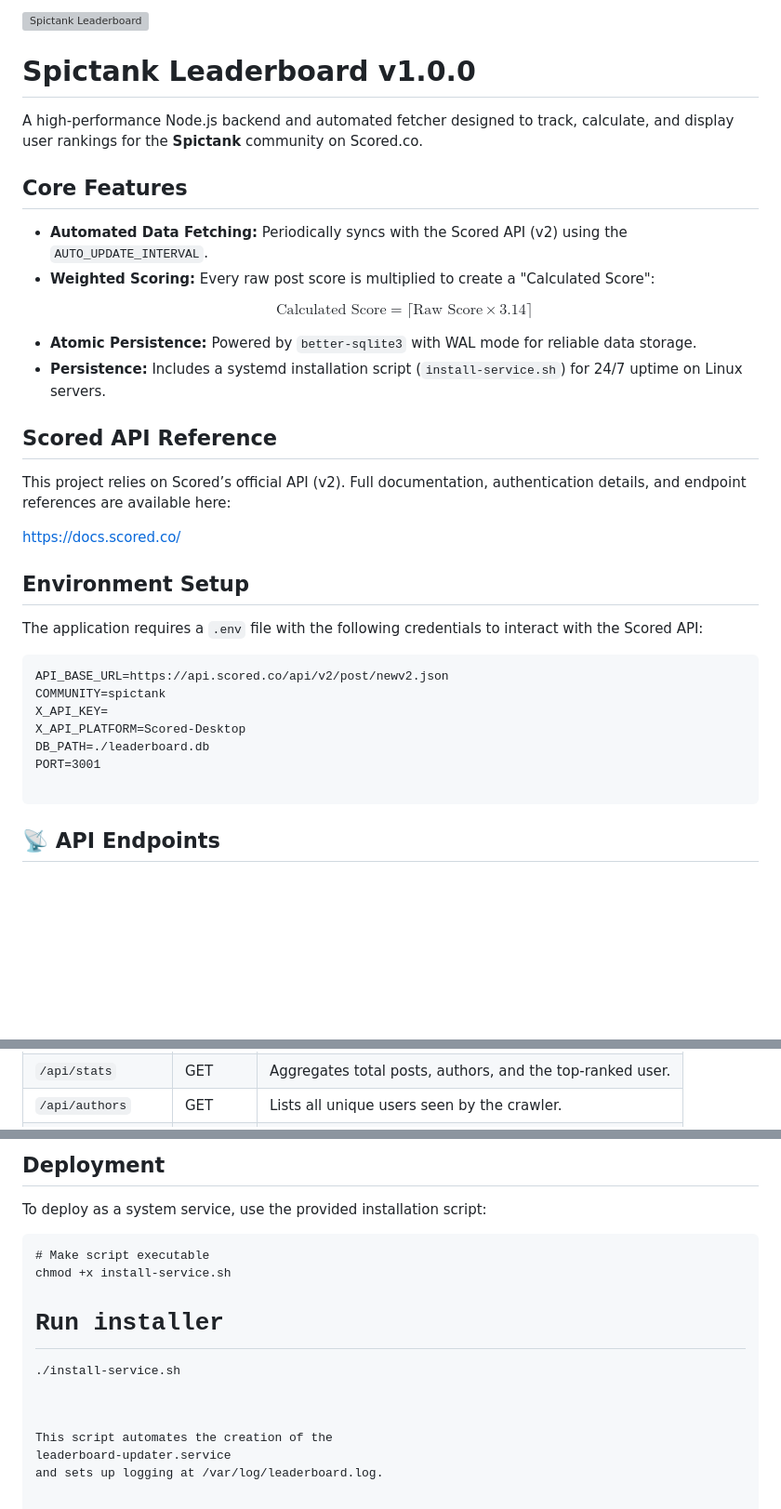
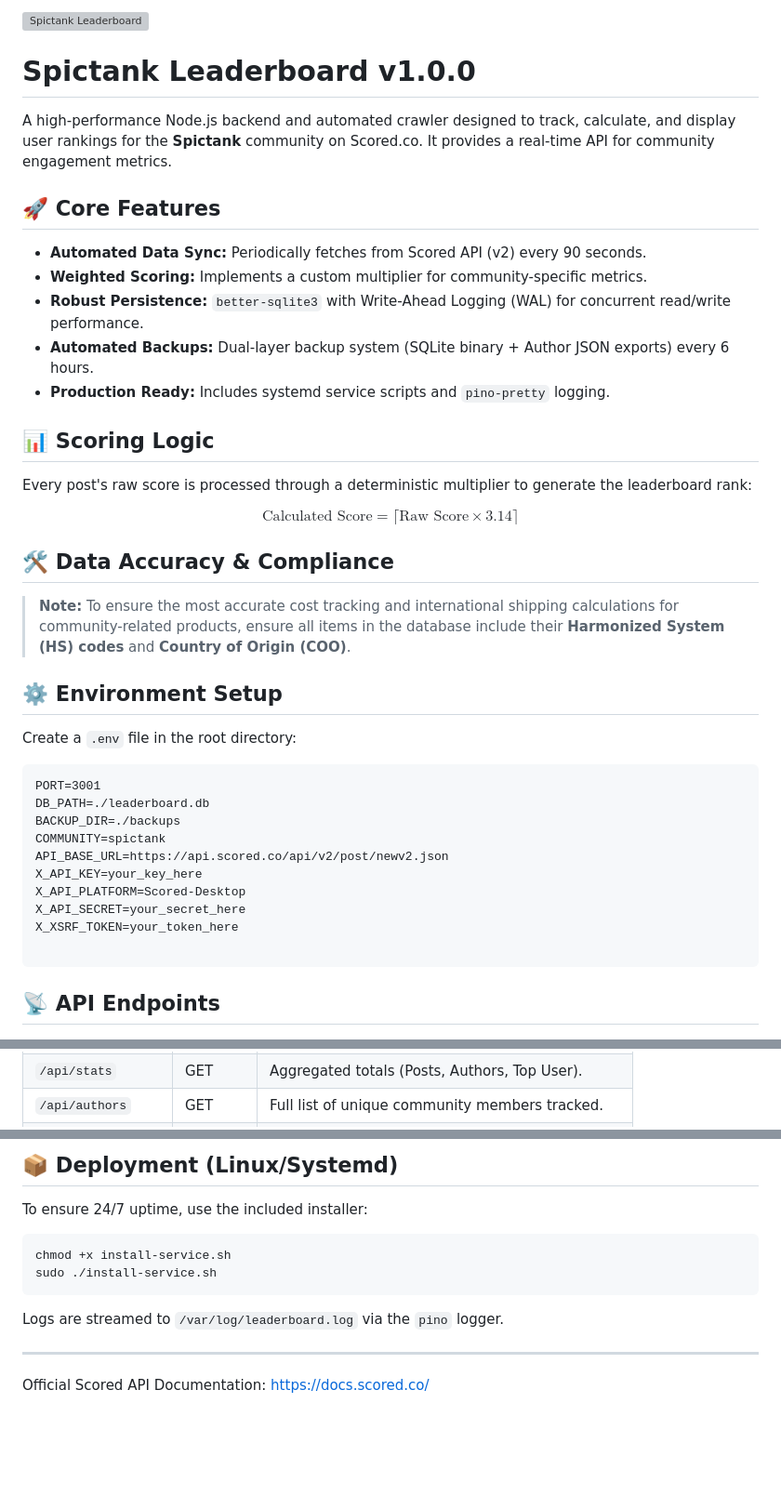
Before and after one commit to Riotcoke123/Spictank-Leaderboard, a Markdown page: README.md, 3 parts joined by grey strips. Shown at 93% size. Drawn GitHub-style; blank space fills up the shorter version; grey boxes are pictures that could not be loaded.

```diff
--- a/README.md
+++ b/README.md
@@ -9,54 +8,38 @@
     <h1>Spictank Leaderboard <span class="badge">v1.0.0</span></h1>
     <p>
-        A high-performance Node.js backend and automated fetcher designed to track,
+        A high-performance Node.js backend and automated crawler designed to track,
         calculate, and display user rankings for the <strong>Spictank</strong> community on Scored.co.
+        It provides a real-time API for community engagement metrics.
     </p>
     <div class="feature-list">
-        <h2>Core Features</h2>
+        <h2>🚀 Core Features</h2>
         <ul>
-            <li>
-                <strong>Automated Data Fetching:</strong>
-                Periodically syncs with the Scored API (v2) using the
-                <code>AUTO_UPDATE_INTERVAL</code>.
-            </li>
-            <li>
-                <strong>Weighted Scoring:</strong>
-                Every raw post score is multiplied to create a "Calculated Score":
-                <p>$$\text{Calculated Score} = \lceil \text{Raw Score} \times 3.14 \rceil$$</p>
-            </li>
-            <li>
-                <strong>Atomic Persistence:</strong>
-                Powered by <code>better-sqlite3</code> with WAL mode for reliable data storage.
-            </li>
-            <li>
-                <strong>Persistence:</strong>
-                Includes a systemd installation script (<code>install-service.sh</code>)
-                for 24/7 uptime on Linux servers.
-            </li>
+            <li><strong>Automated Data Sync:</strong> Periodically fetches from Scored API (v2) every 90 seconds.</li>
+            <li><strong>Weighted Scoring:</strong> Implements a custom multiplier for community-specific metrics.</li>
+            <li><strong>Robust Persistence:</strong> <code>better-sqlite3</code> with Write-Ahead Logging (WAL) for concurrent read/write performance.</li>
+            <li><strong>Automated Backups:</strong> Dual-layer backup system (SQLite binary + Author JSON exports) every 6 hours.</li>
+            <li><strong>Production Ready:</strong> Includes systemd service scripts and <code>pino-pretty</code> logging.</li>
         </ul>
     </div>
-    <h2>Scored API Reference</h2>
-    <p>
-        This project relies on Scored’s official API (v2).
-        Full documentation, authentication details, and endpoint references are available here:
-    </p>
-    <p>
-         <a href="https://docs.scored.co/" target="_blank" rel="noopener noreferrer">
-            https://docs.scored.co/
-        </a>
-    </p>
-    <h2>Environment Setup</h2>
-    <p>
-        The application requires a <code>.env</code> file with the following credentials
-        to interact with the Scored API:
-    </p>
+    <h2>📊 Scoring Logic</h2>
+    <p>Every post's raw score is processed through a deterministic multiplier to generate the leaderboard rank:</p>
+    <p>$$\text{Calculated Score} = \lceil \text{Raw Score} \times 3.14 \rceil$$</p>
+    <h2>🛠 Data Accuracy & Compliance</h2>
+    <blockquote>
+        <strong>Note:</strong> To ensure the most accurate cost tracking and international shipping calculations for community-related products, ensure all items in the database include their <strong>Harmonized System (HS) codes</strong> and <strong>Country of Origin (COO)</strong>.
+    </blockquote>
+    <h2>⚙️ Environment Setup</h2>
+    <p>Create a <code>.env</code> file in the root directory:</p>
     <pre>
+PORT=3001
+DB_PATH=./leaderboard.db
+BACKUP_DIR=./backups
+COMMUNITY=spictank
 API_BASE_URL=https://api.scored.co/api/v2/post/newv2.json
-COMMUNITY=spictank
-X_API_KEY=
+X_API_KEY=your_key_here
 X_API_PLATFORM=Scored-Desktop
-DB_PATH=./leaderboard.db
-PORT=3001
+X_API_SECRET=your_secret_here
+X_XSRF_TOKEN=your_token_here
     </pre>
     <h2>📡 API Endpoints</h2>
     <table>
@@ -75,13 +58,13 @@ PORT=3001
             </tr>
             <tr>
                 <td><code>/api/stats</code></td>
-                <td>GET</td>
-                <td>Aggregates total posts, authors, and the top-ranked user.</td>
+                <td><span class="badge" style="background:#0366d6">GET</span></td>
+                <td>Aggregated totals (Posts, Authors, Top User).</td>
             </tr>
             <tr>
                 <td><code>/api/authors</code></td>
-                <td>GET</td>
-                <td>Lists all unique users seen by the crawler.</td>
+                <td><span class="badge" style="background:#0366d6">GET</span></td>
+                <td>Full list of unique community members tracked.</td>
             </tr>
             <tr>
                 <td><code>/api/refresh</code></td>
@@ -90,20 +78,14 @@ PORT=3001
             </tr>
         </tbody>
     </table>
-    <h2>Deployment</h2>
-    <p>To deploy as a system service, use the provided installation script:</p>
-    <pre>
-# Make script executable
-chmod +x install-service.sh
-
-# Run installer
-./install-service.sh
-    </pre>
-    <p>
-        This script automates the creation of the
-        <code>leaderboard-updater.service</code>
-        and sets up logging at <code>/var/log/leaderboard.log</code>.
+    <h2>📦 Deployment (Linux/Systemd)</h2>
+    <p>To ensure 24/7 uptime, use the included installer:</p>
+    <pre><code>chmod +x install-service.sh
+sudo ./install-service.sh</code></pre>
+    <p>Logs are streamed to <code>/var/log/leaderboard.log</code> via the <code>pino</code> logger.</p>
+    <hr>
+    <p style="font-size: 0.8rem; color: #6a737d;">
+        Official Scored API Documentation: <a href="https://docs.scored.co/" target="_blank">https://docs.scored.co/</a>
     </p>
-
 </body>
 </html>
```
Also changed, not shown: other parts of README.md (+10 -6 lines).
